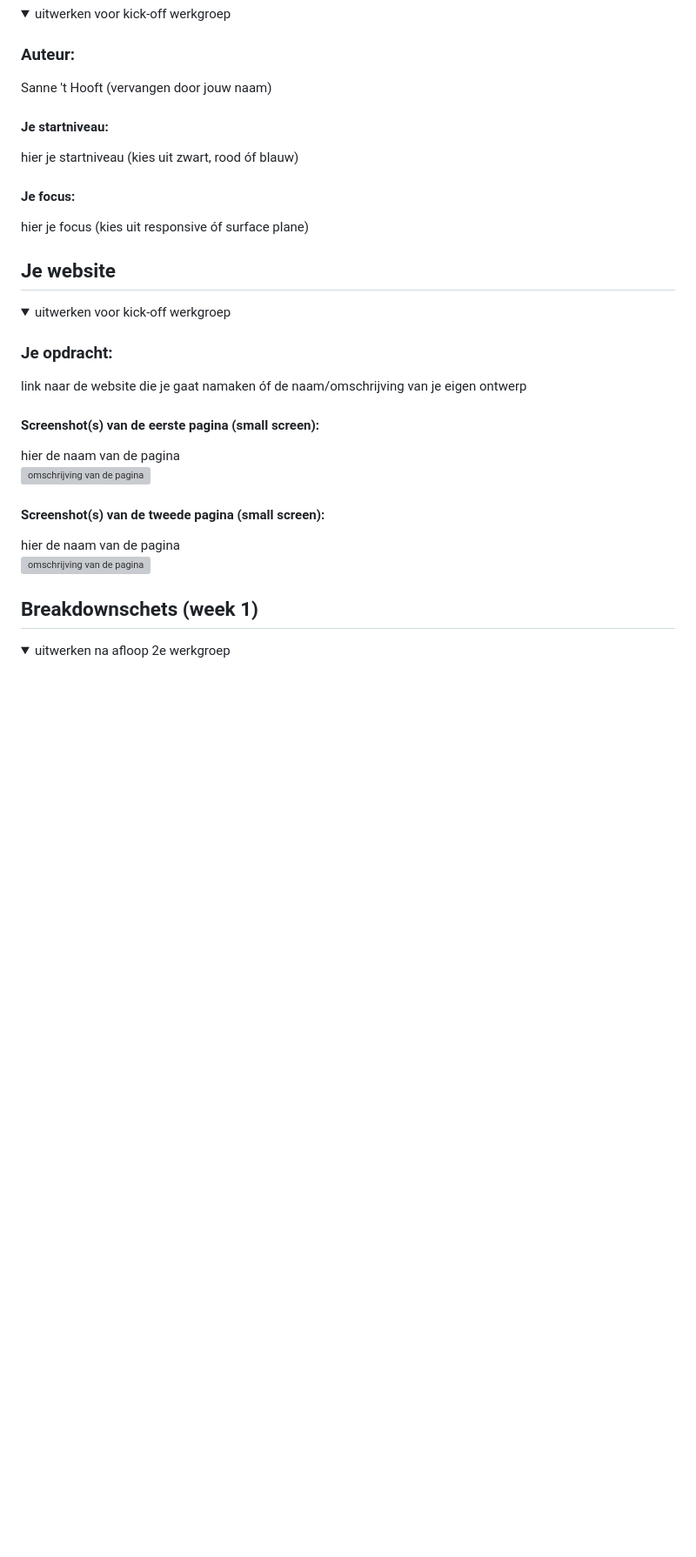
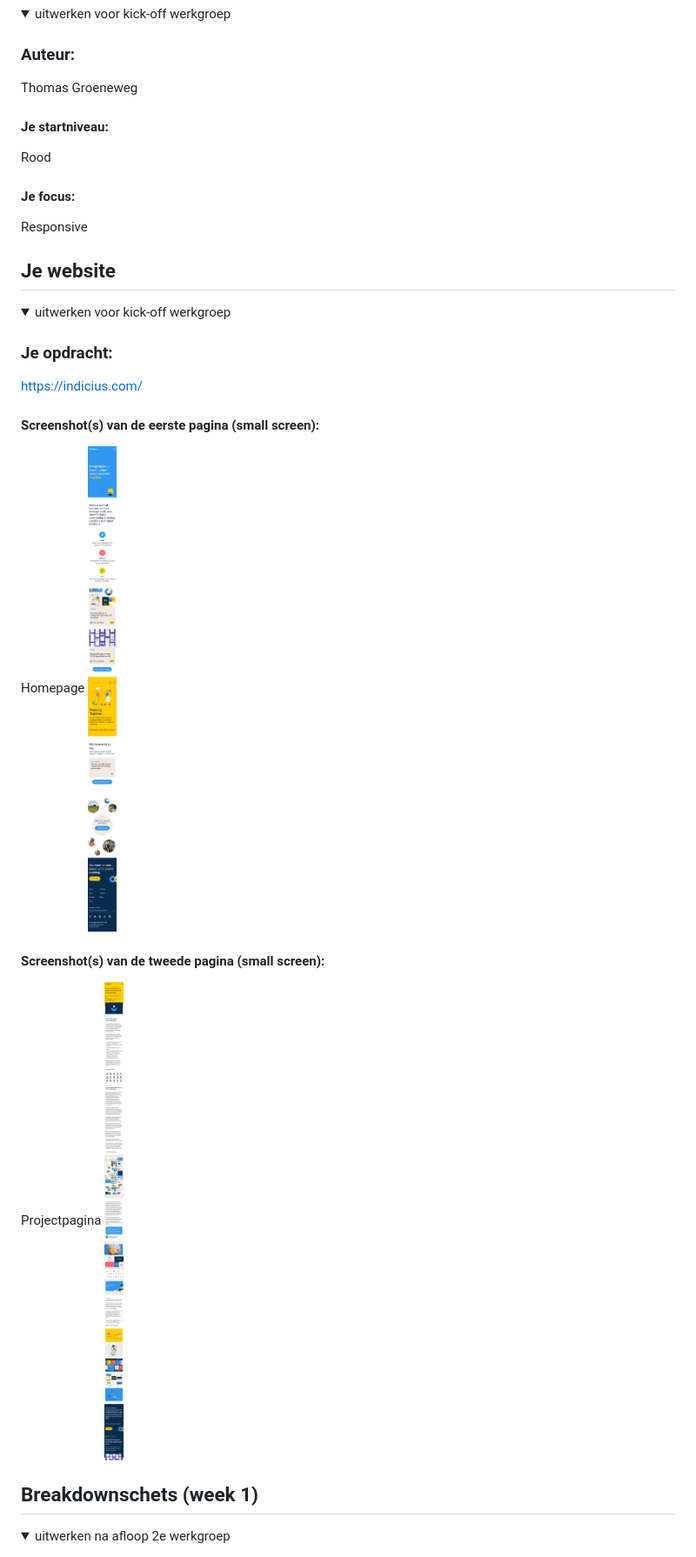
Before and after one commit to Thogronen/falllen-enigma, a Markdown page: README.md, the part around the change. Shown: that part at 87% size. GitHub-like rendering; pictures changed too: images/indicius_revamp.png (added), images/indicus_home.png (added); folded sections open; blank space fills up the shorter version; grey boxes are pictures that could not be loaded.

Commit message:
W0 Procesverslag
+ website, afbeeldingen en startpositie.

```diff
--- a/README.md
+++ b/README.md
@@ -18,13 +18,13 @@ Nb. Door *open* toe te voegen aan een *details* element kun je deze standaard op
 <summary>uitwerken voor kick-off werkgroep</summary>
 
 ### Auteur:
-Sanne 't Hooft (vervangen door jouw naam)
+Thomas Groeneweg
 
 #### Je startniveau:
-hier je startniveau (kies uit zwart, rood óf blauw)
+Rood
 
 #### Je focus:
-hier je focus (kies uit responsive óf surface plane)
+Responsive
 
 </details>
 
@@ -38,15 +38,15 @@ hier je focus (kies uit responsive óf surface plane)
 <summary>uitwerken voor kick-off werkgroep</summary>
 
 ### Je opdracht:
-link naar de website die je gaat namaken óf de naam/omschrijving van je eigen ontwerp
+https://indicius.com/
 
 #### Screenshot(s) van de eerste pagina (small screen):
-hier de naam van de pagina
-<img src="images/dummy-plaatje.jpg" width="375px" alt="omschrijving van de pagina">
+Homepage
+<img src="images/indicus_home.png" width="375px" alt="homepage van Indicius">
 
 #### Screenshot(s) van de tweede pagina (small screen):
-hier de naam van de pagina
-<img src="images/dummy-plaatje.jpg" width="375px" alt="omschrijving van de pagina">
+Projectpagina
+<img src="images/indicius_revamp.png" width="375px" alt="projectpagina van Indicius">
 
 </details>
 
```
Also changed, not shown: 2 other files.
